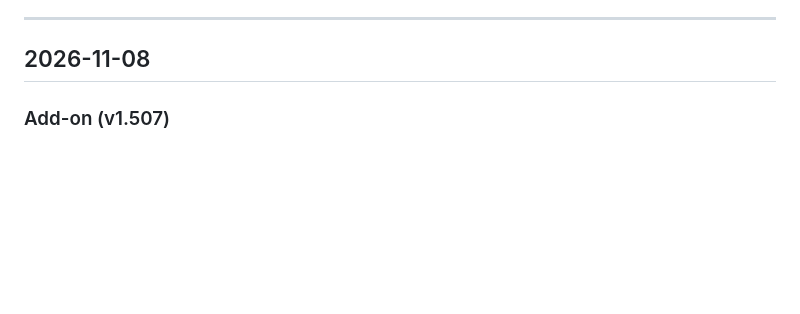
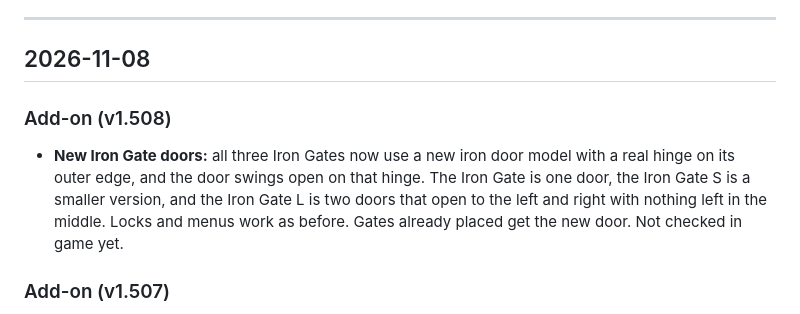
Before and after one commit to ysknowledgebase01/wildbound, a Markdown page: change-log.md, the part around the change. Drawn GitHub-style; blank space fills up the shorter version.

Commit message:
Update Mob Index and change log for v1.508.0

```diff
--- a/change-log.md
+++ b/change-log.md
@@ -12,6 +12,14 @@ Each day has up to three parts:
 ---
 
 ## 2026-11-08
+
+### Add-on (v1.508)
+
+- **New Iron Gate doors:** all three Iron Gates now use a new iron door model with a real hinge
+  on its outer edge, and the door swings open on that hinge. The Iron Gate is one door, the
+  Iron Gate S is a smaller version, and the Iron Gate L is two doors that open to the left and
+  right with nothing left in the middle. Locks and menus work as before. Gates already placed
+  get the new door. Not checked in game yet.
 
 ### Add-on (v1.507)
 
```
